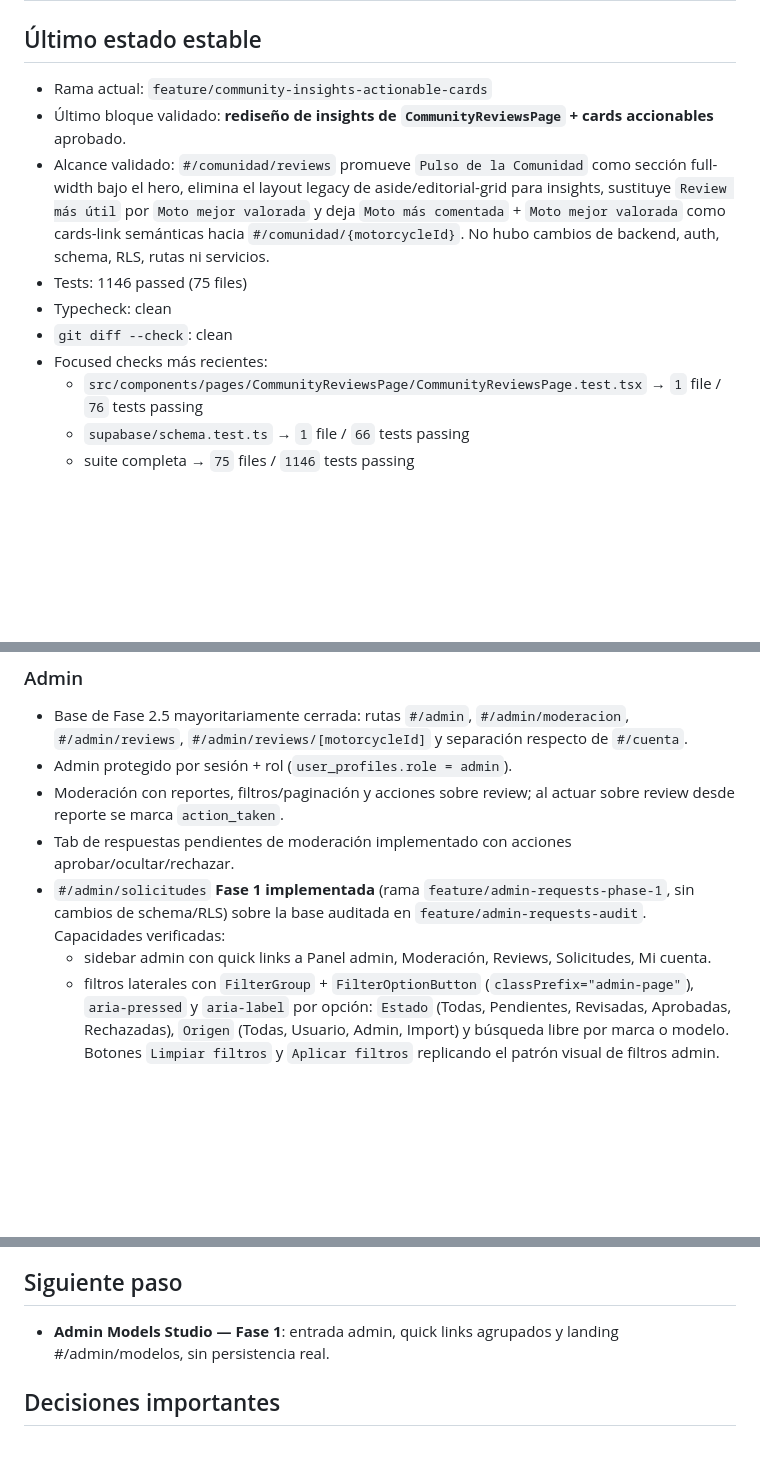
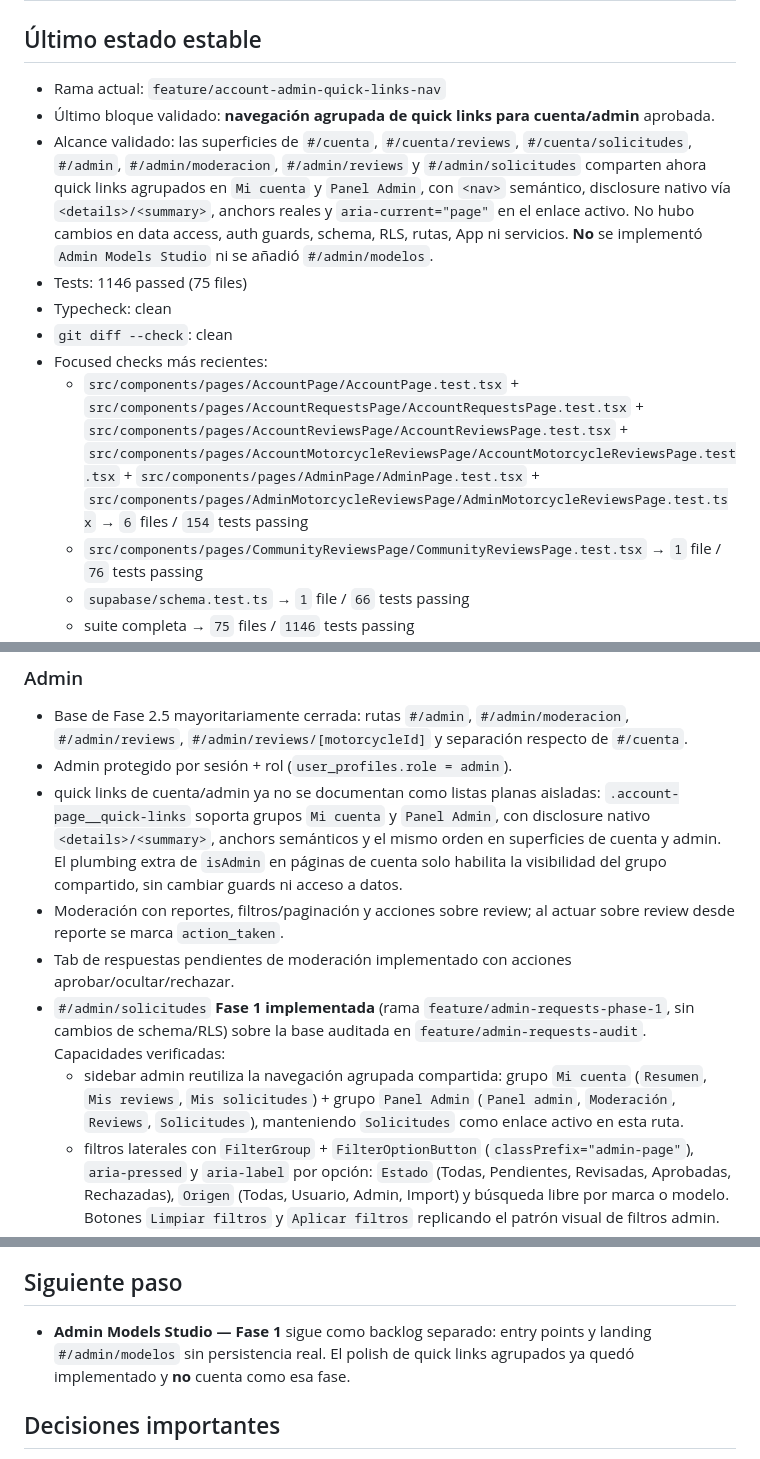
Before and after one commit to DanielAbadNoriega/MotoAtlas, a Markdown page: docs/current-state.md, 3 parts joined by grey strips. Drawn GitHub-style; blank space fills up the shorter version.

Commit message:
docs: record grouped account admin quick links

```diff
--- a/docs/current-state.md
+++ b/docs/current-state.md
@@ -2,13 +2,14 @@
 
 ## Último estado estable
 
-- Rama actual: `feature/community-insights-actionable-cards`
-- Último bloque validado: **rediseño de insights de `CommunityReviewsPage` + cards accionables** aprobado.
-- Alcance validado: `#/comunidad/reviews` promueve `Pulso de la Comunidad` como sección full-width bajo el hero, elimina el layout legacy de aside/editorial-grid para insights, sustituye `Review más útil` por `Moto mejor valorada` y deja `Moto más comentada` + `Moto mejor valorada` como cards-link semánticas hacia `#/comunidad/{motorcycleId}`. No hubo cambios de backend, auth, schema, RLS, rutas ni servicios.
+- Rama actual: `feature/account-admin-quick-links-nav`
+- Último bloque validado: **navegación agrupada de quick links para cuenta/admin** aprobada.
+- Alcance validado: las superficies de `#/cuenta`, `#/cuenta/reviews`, `#/cuenta/solicitudes`, `#/admin`, `#/admin/moderacion`, `#/admin/reviews` y `#/admin/solicitudes` comparten ahora quick links agrupados en `Mi cuenta` y `Panel Admin`, con `<nav>` semántico, disclosure nativo vía `<details>/<summary>`, anchors reales y `aria-current="page"` en el enlace activo. No hubo cambios en data access, auth guards, schema, RLS, rutas, App ni servicios. **No** se implementó `Admin Models Studio` ni se añadió `#/admin/modelos`.
 - Tests: 1146 passed (75 files)
 - Typecheck: clean
 - `git diff --check`: clean
 - Focused checks más recientes:
+  - `src/components/pages/AccountPage/AccountPage.test.tsx` + `src/components/pages/AccountRequestsPage/AccountRequestsPage.test.tsx` + `src/components/pages/AccountReviewsPage/AccountReviewsPage.test.tsx` + `src/components/pages/AccountMotorcycleReviewsPage/AccountMotorcycleReviewsPage.test.tsx` + `src/components/pages/AdminPage/AdminPage.test.tsx` + `src/components/pages/AdminMotorcycleReviewsPage/AdminMotorcycleReviewsPage.test.tsx` → `6` files / `154` tests passing
   - `src/components/pages/CommunityReviewsPage/CommunityReviewsPage.test.tsx` → `1` file / `76` tests passing
   - `supabase/schema.test.ts` → `1` file / `66` tests passing
   - suite completa → `75` files / `1146` tests passing
@@ -53,10 +54,11 @@
 ### Admin
 - Base de Fase 2.5 mayoritariamente cerrada: rutas `#/admin`, `#/admin/moderacion`, `#/admin/reviews`, `#/admin/reviews/[motorcycleId]` y separación respecto de `#/cuenta`.
 - Admin protegido por sesión + rol (`user_profiles.role = admin`).
+- quick links de cuenta/admin ya no se documentan como listas planas aisladas: `.account-page__quick-links` soporta grupos `Mi cuenta` y `Panel Admin`, con disclosure nativo `<details>/<summary>`, anchors semánticos y el mismo orden en superficies de cuenta y admin. El plumbing extra de `isAdmin` en páginas de cuenta solo habilita la visibilidad del grupo compartido, sin cambiar guards ni acceso a datos.
 - Moderación con reportes, filtros/paginación y acciones sobre review; al actuar sobre review desde reporte se marca `action_taken`.
 - Tab de respuestas pendientes de moderación implementado con acciones aprobar/ocultar/rechazar.
 - `#/admin/solicitudes` **Fase 1 implementada** (rama `feature/admin-requests-phase-1`, sin cambios de schema/RLS) sobre la base auditada en `feature/admin-requests-audit`. Capacidades verificadas:
-  - sidebar admin con quick links a Panel admin, Moderación, Reviews, Solicitudes, Mi cuenta.
+  - sidebar admin reutiliza la navegación agrupada compartida: grupo `Mi cuenta` (`Resumen`, `Mis reviews`, `Mis solicitudes`) + grupo `Panel Admin` (`Panel admin`, `Moderación`, `Reviews`, `Solicitudes`), manteniendo `Solicitudes` como enlace activo en esta ruta.
   - filtros laterales con `FilterGroup` + `FilterOptionButton` (`classPrefix="admin-page"`), `aria-pressed` y `aria-label` por opción: `Estado` (Todas, Pendientes, Revisadas, Aprobadas, Rechazadas), `Origen` (Todas, Usuario, Admin, Import) y búsqueda libre por marca o modelo. Botones `Limpiar filtros` y `Aplicar filtros` replicando el patrón visual de filtros admin.
   - **multi-select de `Estado` y `Origen`**: el admin puede combinar varios estados o varios orígenes a la vez; `Todas` significa "sin filtro" y limpia los específicos al activarse; al activar un valor concreto, `Todas` se desactiva automáticamente.
   - **filtro por rango de fechas** (`Fecha de creación`) con inputs `type="date"` Desde/Hasta; fecha enviada al backend como `YYYY-MM-DD` interpretada como día completo (`createdFrom` → `T00:00:00.000Z`, `createdTo` → `T23:59:59.999Z`); `min`/`max` cruzados para evitar invertir el rango.
@@ -295,7 +297,7 @@
 
 ## Siguiente paso
 
-- **Admin Models Studio — Fase 1**: entrada admin, quick links agrupados y landing #/admin/modelos, sin persistencia real.
+- **Admin Models Studio — Fase 1** sigue como backlog separado: entry points y landing `#/admin/modelos` sin persistencia real. El polish de quick links agrupados ya quedó implementado y **no** cuenta como esa fase.
 
 ## Decisiones importantes
 
```
Also changed, not shown: docs/product-roadmap.md (+8 -2 lines), docs/ui-notes.md (+9 -1 lines).
